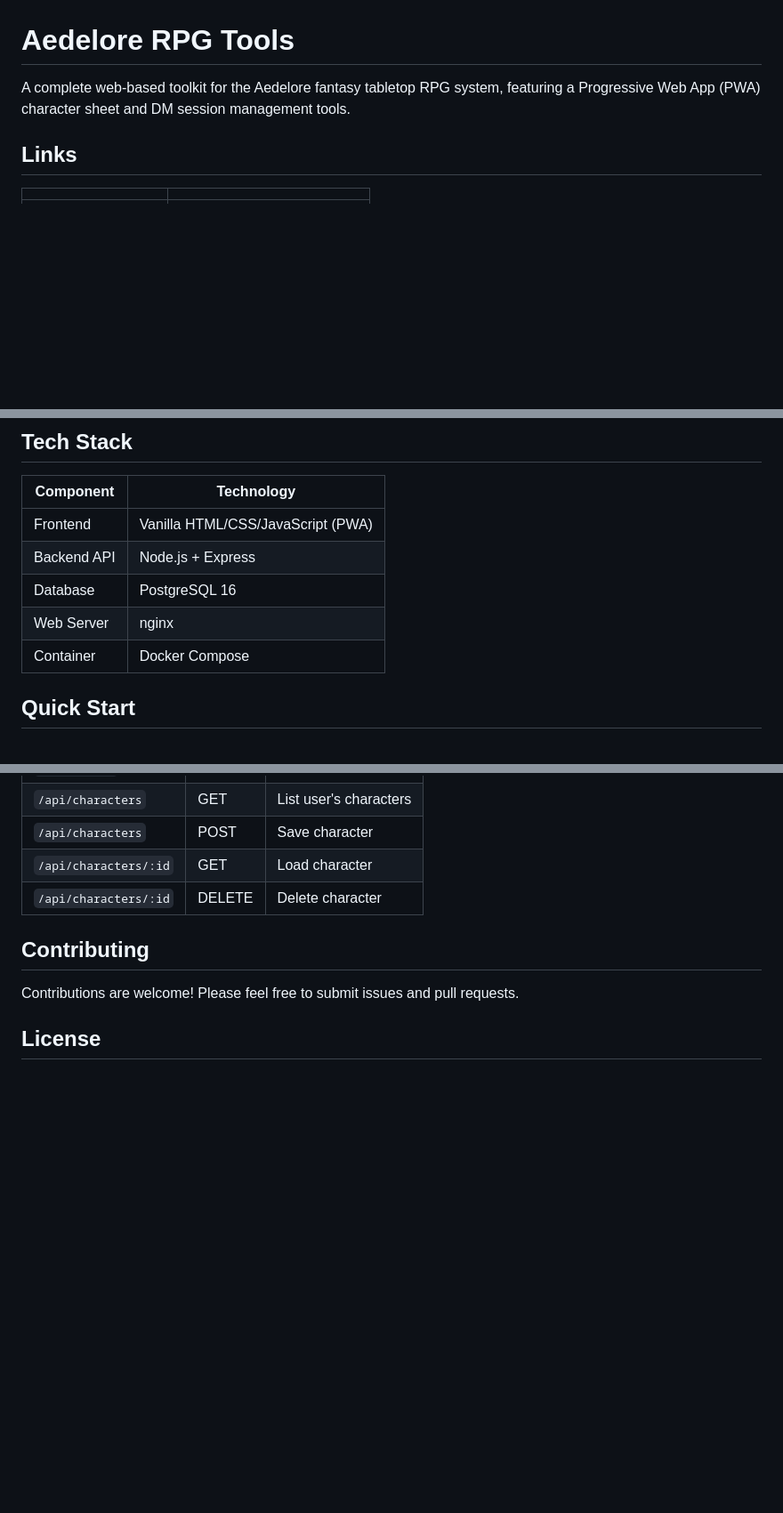
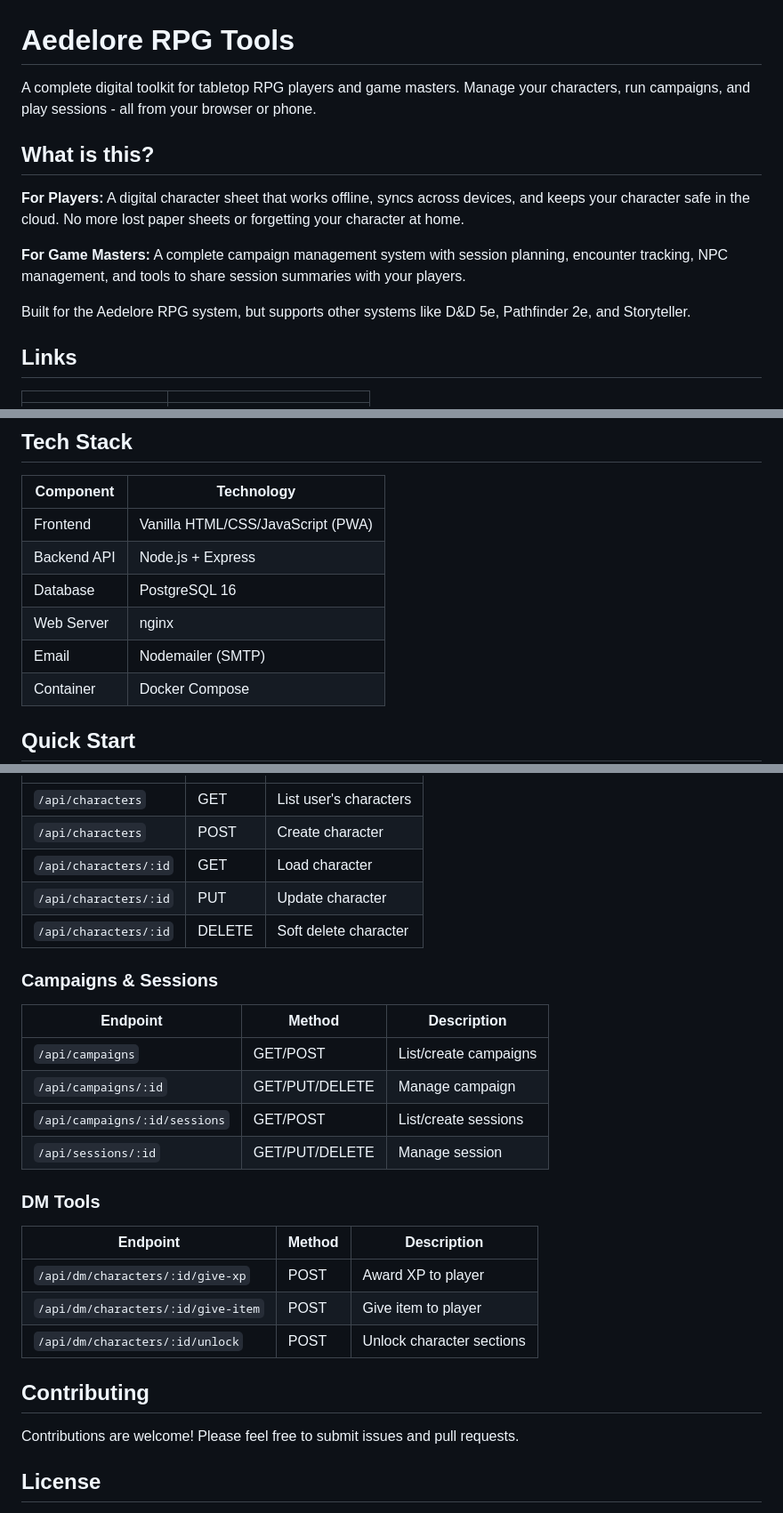
Before and after one commit to TubalQ/aedelore-rpg-tools, a Markdown page: README.md, 3 parts joined by grey strips. Shown at 89% size. GitHub-like rendering; blank space fills up the shorter version.

```diff
--- a/README.md
+++ b/README.md
@@ -1,6 +1,14 @@
 # Aedelore RPG Tools
 
-A complete web-based toolkit for the Aedelore fantasy tabletop RPG system, featuring a Progressive Web App (PWA) character sheet and DM session management tools.
+A complete digital toolkit for tabletop RPG players and game masters. Manage your characters, run campaigns, and play sessions - all from your browser or phone.
+
+## What is this?
+
+**For Players:** A digital character sheet that works offline, syncs across devices, and keeps your character safe in the cloud. No more lost paper sheets or forgetting your character at home.
+
+**For Game Masters:** A complete campaign management system with session planning, encounter tracking, NPC management, and tools to share session summaries with your players.
+
+Built for the Aedelore RPG system, but supports other systems like D&D 5e, Pathfinder 2e, and Storyteller.
 
 ## Links
 
@@ -42,6 +90,7 @@ A complete web-based toolkit for the Aedelore fantasy tabletop RPG system, featu
 | Backend API | Node.js + Express |
 | Database | PostgreSQL 16 |
 | Web Server | nginx |
+| Email | Nodemailer (SMTP) |
 | Container | Docker Compose |
 
 ## Quick Start
@@ -138,7 +189,23 @@ aedelore-rpg-tools/
 | `/api/characters` | GET | List user's characters |
-| `/api/characters` | POST | Save character |
+| `/api/characters` | POST | Create character |
 | `/api/characters/:id` | GET | Load character |
-| `/api/characters/:id` | DELETE | Delete character |
+| `/api/characters/:id` | PUT | Update character |
+| `/api/characters/:id` | DELETE | Soft delete character |
+
+### Campaigns & Sessions
+| Endpoint | Method | Description |
+|----------|--------|-------------|
+| `/api/campaigns` | GET/POST | List/create campaigns |
+| `/api/campaigns/:id` | GET/PUT/DELETE | Manage campaign |
+| `/api/campaigns/:id/sessions` | GET/POST | List/create sessions |
+| `/api/sessions/:id` | GET/PUT/DELETE | Manage session |
+
+### DM Tools
+| Endpoint | Method | Description |
+|----------|--------|-------------|
+| `/api/dm/characters/:id/give-xp` | POST | Award XP to player |
+| `/api/dm/characters/:id/give-item` | POST | Give item to player |
+| `/api/dm/characters/:id/unlock` | POST | Unlock character sections |
 
 ## Contributing
 
```
Also changed, not shown: other parts of README.md (+85 -43 lines).
